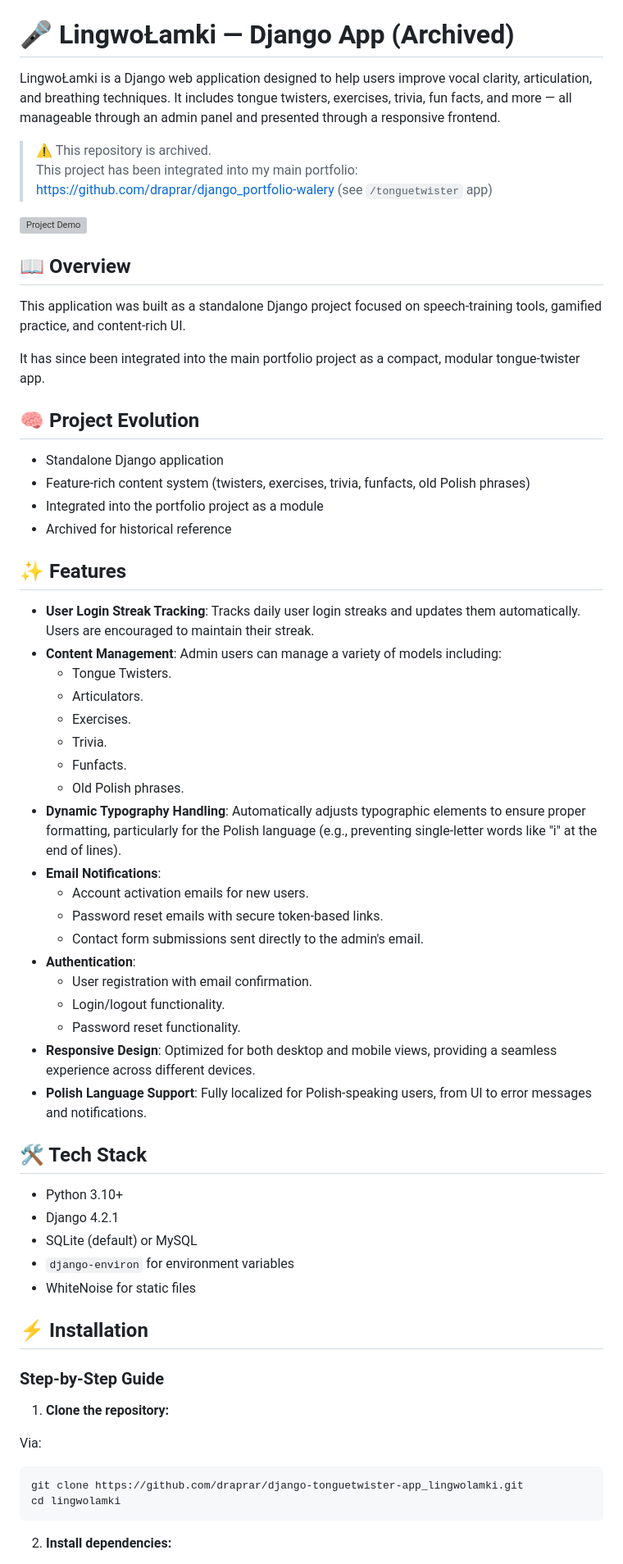
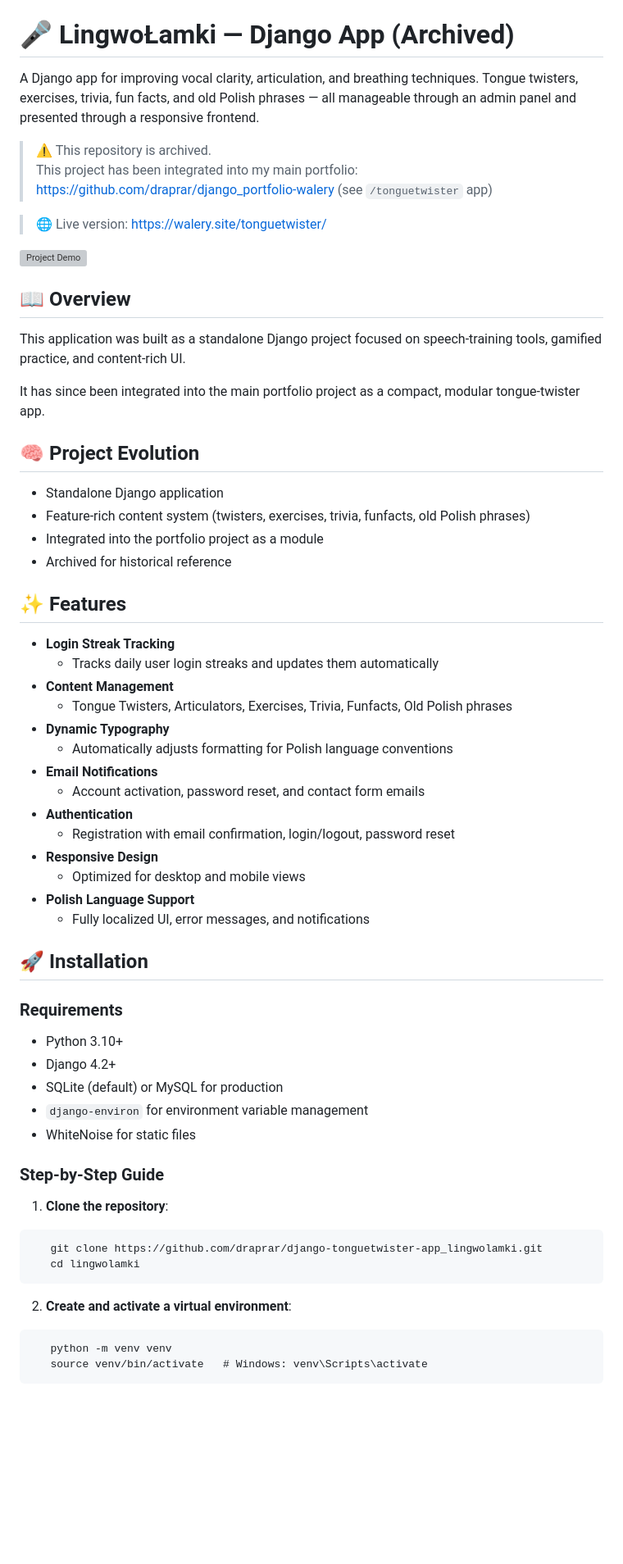
Before and after one commit to draprar/django-tonguetwister_lingwolamki, a Markdown page: README.md, the part around one of its changes. Shown at 82% size. Rendered like a GitHub page; blank space fills up the shorter version; grey boxes are pictures that could not be loaded.

````diff
--- a/README.md
+++ b/README.md
@@ -1,19 +5,24 @@
 # 🎤 LingwoŁamki — Django App (Archived)
 
-LingwoŁamki is a Django web application designed to help users improve vocal clarity, articulation, and breathing techniques. It includes tongue twisters, exercises, trivia, fun facts, and more — all manageable through an admin panel and presented through a responsive frontend.
+A Django app for improving vocal clarity, articulation, and breathing techniques.
+Tongue twisters, exercises, trivia, fun facts, and old Polish phrases — all manageable through an admin panel and presented through a responsive frontend.
 
 > ⚠️ This repository is archived.
 > This project has been integrated into my main portfolio:
 > https://github.com/draprar/django_portfolio-walery (see `/tonguetwister` app)
 
+> 🌐 Live version: https://walery.site/tonguetwister/
+
 ![Project Demo](tonguetwister/static/assets/ll-demo.gif)
 
 ## 📖 Overview
+
 This application was built as a standalone Django project focused on speech-training tools, gamified practice, and content-rich UI.
 
 It has since been integrated into the main portfolio project as a compact, modular tongue-twister app.
 
 ## 🧠 Project Evolution
+
 - Standalone Django application
 - Feature-rich content system (twisters, exercises, trivia, funfacts, old Polish phrases)
 - Integrated into the portfolio project as a module
@@ -21,46 +30,42 @@ It has since been integrated into the main portfolio project as a compact, modul
 
 ## ✨ Features
 
-- **User Login Streak Tracking**: Tracks daily user login streaks and updates them automatically. Users are encouraged to maintain their streak.
-- **Content Management**: Admin users can manage a variety of models including:
-  - Tongue Twisters.
-  - Articulators.
-  - Exercises.
-  - Trivia.
-  - Funfacts.
-  - Old Polish phrases.
-- **Dynamic Typography Handling**: Automatically adjusts typographic elements to ensure proper formatting, particularly for the Polish language (e.g., preventing single-letter words like "i" at the end of lines).
-- **Email Notifications**:
-  - Account activation emails for new users.
-  - Password reset emails with secure token-based links.
-  - Contact form submissions sent directly to the admin's email.
-- **Authentication**:
-  - User registration with email confirmation.
-  - Login/logout functionality.
-  - Password reset functionality.
-- **Responsive Design**: Optimized for both desktop and mobile views, providing a seamless experience across different devices.
-- **Polish Language Support**: Fully localized for Polish-speaking users, from UI to error messages and notifications.
+- **Login Streak Tracking**
+  - Tracks daily user login streaks and updates them automatically
+- **Content Management**
+  - Tongue Twisters, Articulators, Exercises, Trivia, Funfacts, Old Polish phrases
+- **Dynamic Typography**
+  - Automatically adjusts formatting for Polish language conventions
+- **Email Notifications**
+  - Account activation, password reset, and contact form emails
+- **Authentication**
+  - Registration with email confirmation, login/logout, password reset
+- **Responsive Design**
+  - Optimized for desktop and mobile views
+- **Polish Language Support**
+  - Fully localized UI, error messages, and notifications
 
-## 🛠️ Tech Stack
+## 🚀 Installation
+
+### Requirements
 
 - Python 3.10+
-- Django 4.2.1
-- SQLite (default) or MySQL
-- `django-environ` for environment variables
+- Django 4.2+
+- SQLite (default) or MySQL for production
+- `django-environ` for environment variable management
 - WhiteNoise for static files
-
-## ⚡ Installation
 
 ### Step-by-Step Guide
 
-1. **Clone the repository:**
-
-Via:
-
-```bash
-git clone https://github.com/draprar/django-tonguetwister-app_lingwolamki.git
-cd lingwolamki
+1. **Clone the repository**:
+```
+   git clone https://github.com/draprar/django-tonguetwister-app_lingwolamki.git
+   cd lingwolamki
 ```
 
-2. **Install dependencies:**
+2. **Create and activate a virtual environment**:
+```
+   python -m venv venv
+   source venv/bin/activate   # Windows: venv\Scripts\activate
+```
 
````
Also changed, not shown: other parts of README.md (+32 -70 lines).
